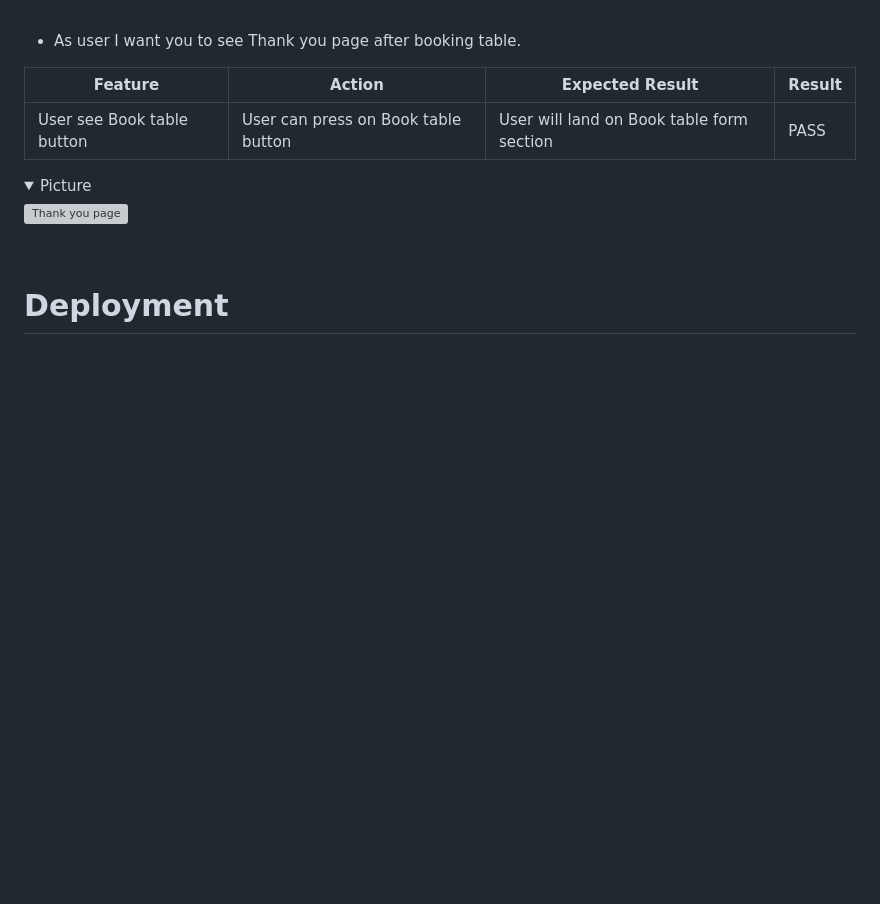
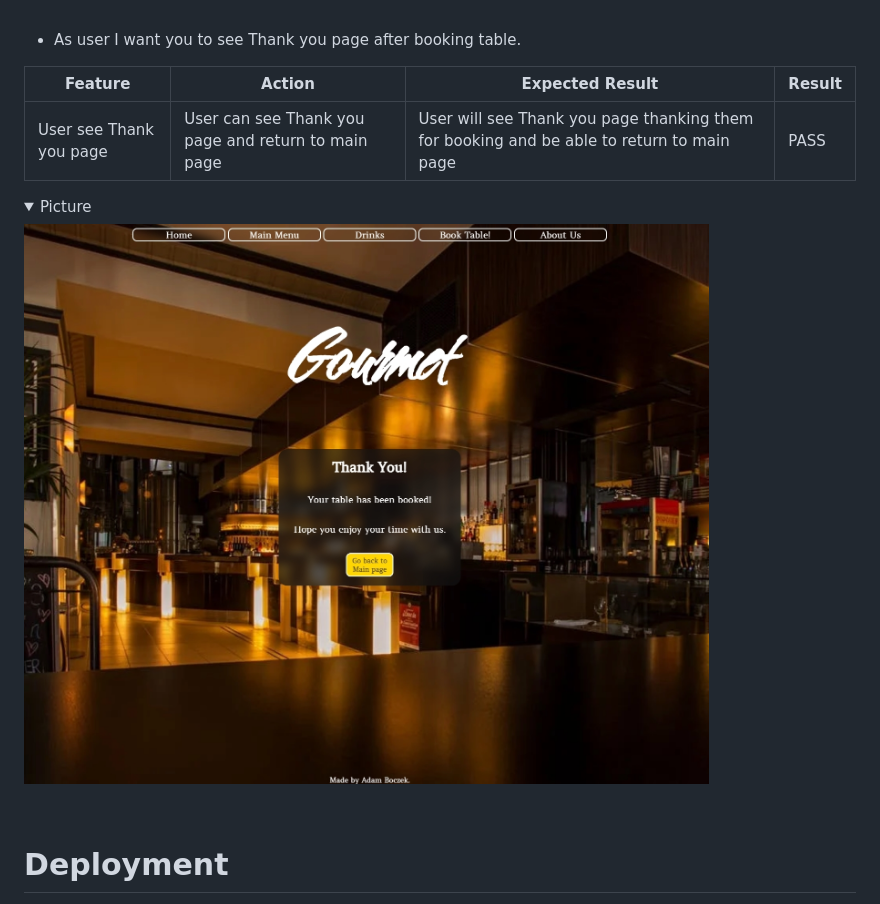
Before and after one commit to aboczek/Gourmet, a Markdown page: README.md, the part around the change. GitHub-like rendering; pictures changed too: assets/images/testing-user-stories-9.jpg (added); folded sections open; blank space fills up the shorter version; grey boxes are pictures that could not be loaded.

Commit message:
uploading testing user stories 9 about thank you page and filling content in testing user stories readme

```diff
--- a/README.md
+++ b/README.md
@@ -406,9 +406,9 @@ Wanted something nice and sleek.
 
 | **Feature**                     | **Action**                          | **Expected Result**                                                                  | **Result** |
 |---------------------------------|-------------------------------------|--------------------------------------------------------------------------------------|-------------------|
-| User see Book table button | User can press on Book table button | User will land on Book table form section | PASS              |
+| User see Thank you page | User can see Thank you page and return to main page | User will see Thank you page thanking them for booking and be able to return to main page | PASS              |
 <details><summary>Picture</summary>
-<img src="" alt="Thank you page"/>
+<img src="assets/images/testing-user-stories-9.jpg" alt="Thank you page"/>
 </details>
 <br>
 
```
